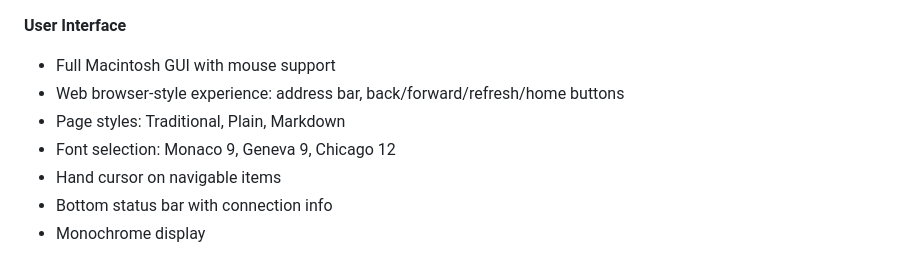
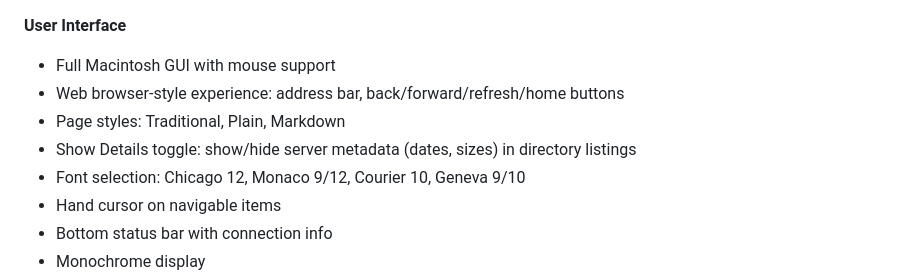
Before and after one commit to ecliptik/geomys, a Markdown page: README.md, the part around the change. Rendered like a GitHub page.

Commit message:
Update docs: Show Details toggle, font list, changelog
Co-Authored-By: Claude Code <noreply@anthropic.com>

```diff
--- a/README.md
+++ b/README.md
@@ -27,7 +27,8 @@ This project is 100% vibe coded using [Claude Code](https://docs.anthropic.com/e
 - Full Macintosh GUI with mouse support
 - Web browser-style experience: address bar, back/forward/refresh/home buttons
 - Page styles: Traditional, Plain, Markdown
-- Font selection: Monaco 9, Geneva 9, Chicago 12
+- Show Details toggle: show/hide server metadata (dates, sizes) in directory listings
+- Font selection: Chicago 12, Monaco 9/12, Courier 10, Geneva 9/10
 - Hand cursor on navigable items
 - Bottom status bar with connection info
 - Monochrome display
```
Also changed, not shown: CHANGELOG.md (+9 -0 lines).
